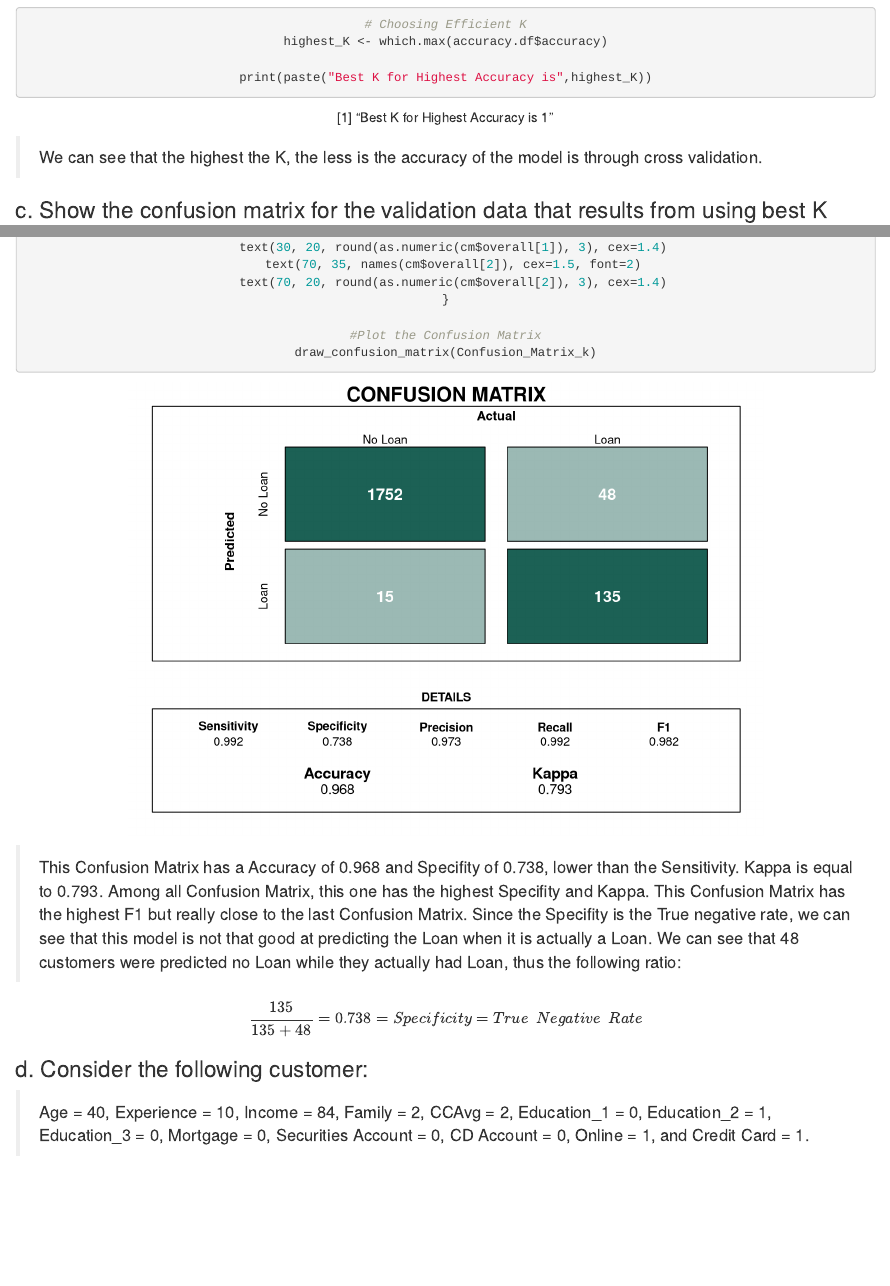
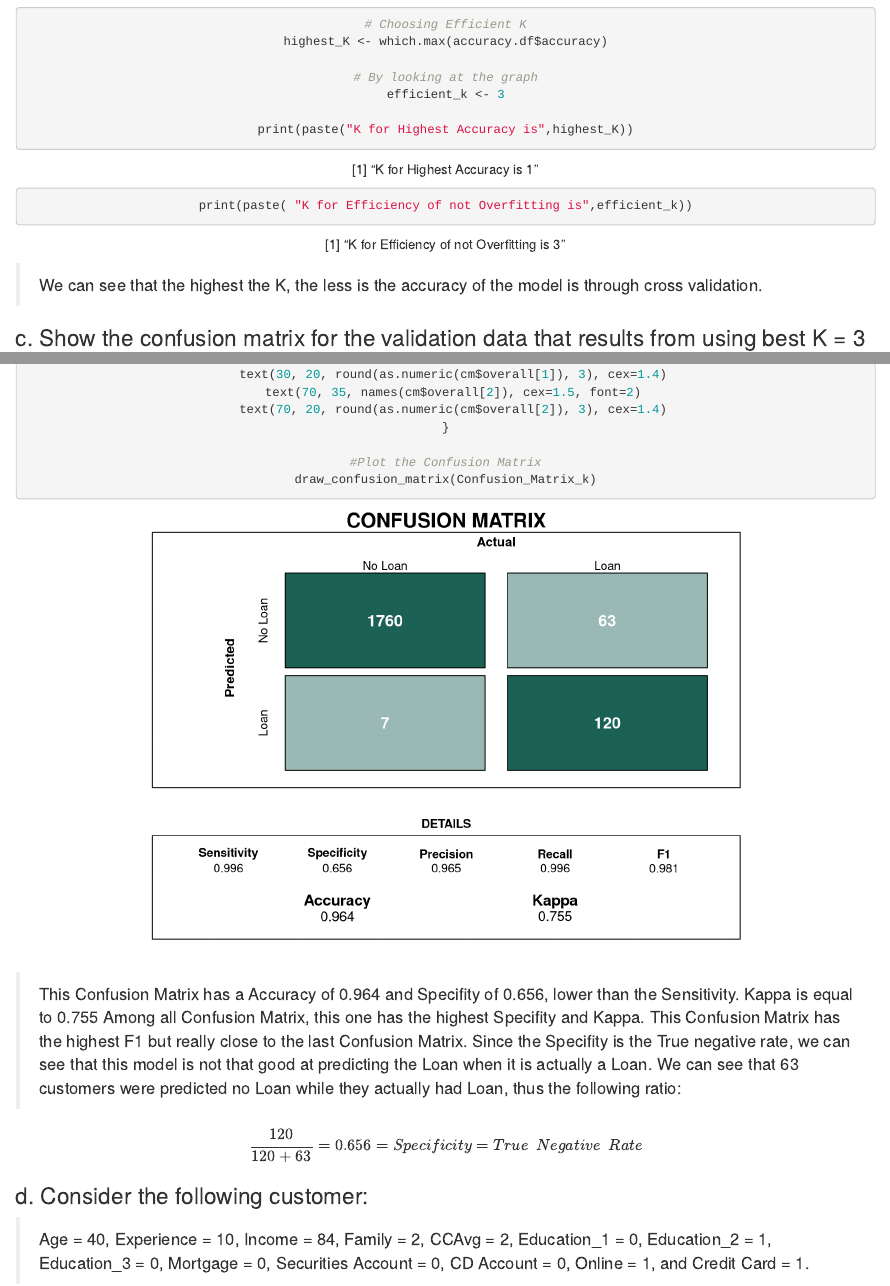
Before and after one commit to liamphanmusic/DATA_MINING_HW2, an R Markdown document (HOMEWORK_2_LIAM_PHAN/HMW_2_LIAM_PHAN.Rmd): the page in a window 1100 px wide, from 7460 px down, and a second part further down, joined at a grey line. Rendered offline with R 4.5, knitr and Pandoc, with nearby package versions; drawn as R Markdown's standard HTML page in place of the format the file asks for; some code elsewhere in the file could not run offline.

Commit message:
correcting

````diff
--- a/HOMEWORK_2_LIAM_PHAN/HMW_2_LIAM_PHAN.Rmd
+++ b/HOMEWORK_2_LIAM_PHAN/HMW_2_LIAM_PHAN.Rmd
@@ -333,7 +333,11 @@ ggplot(accuracy.df) +
 # Choosing Efficient K
 highest_K <- which.max(accuracy.df$accuracy)
 
-print(paste("Best K for Highest Accuracy is",highest_K))
+# By looking at the graph
+efficient_k <- 3
+
+print(paste("K for Highest Accuracy is",highest_K))
+print(paste( "K for Efficiency of not Overfitting is",efficient_k))
 
 ```
 
@@ -341,7 +345,7 @@ print(paste("Best K for Highest Accuracy is",highest_K))
 
 > We can see that the highest the K, the less is the accuracy of the model is through cross validation.
 
-### c. Show the confusion matrix for the validation data that results from using best Κ
+### c. Show the confusion matrix for the validation data that results from using best Κ = 3
 
 <center>
 
@@ -410,10 +414,10 @@ draw_confusion_matrix(Confusion_Matrix_k)
 
 </center>
 
-> This Confusion Matrix has a Accuracy of 0.968 and Specifity of 0.738, lower than the Sensitivity. Kappa is equal to 0.793.
-Among all Confusion Matrix, this one has the highest Specifity and Kappa. This Confusion Matrix has the highest F1 but really close to the last Confusion Matrix. Since the Specifity is the True negative rate, we can see that this model is not that good at predicting the Loan when it is actually a Loan. We can see that 48 customers were predicted no Loan while they actually had Loan, thus the following ratio:
+> This Confusion Matrix has a Accuracy of 0.964 and Specifity of 0.656, lower than the Sensitivity. Kappa is equal to 0.755
+Among all Confusion Matrix, this one has the highest Specifity and Kappa. This Confusion Matrix has the highest F1 but really close to the last Confusion Matrix. Since the Specifity is the True negative rate, we can see that this model is not that good at predicting the Loan when it is actually a Loan. We can see that 63 customers were predicted no Loan while they actually had Loan, thus the following ratio:
 
-$$ \dfrac{135}{135+48} = 0.738 = Specificity = True \ \ Negative \ \ Rate   $$
+$$ \dfrac{120}{120+63} = 0.656 = Specificity = True \ \ Negative \ \ Rate   $$
 
 ### d. Consider the following customer:
 
````
Also changed, not shown: HOMEWORK_2_LIAM_PHAN/HMW_2_LIAM_PHAN.Rmd (12 more changed lines), 1 other file.
